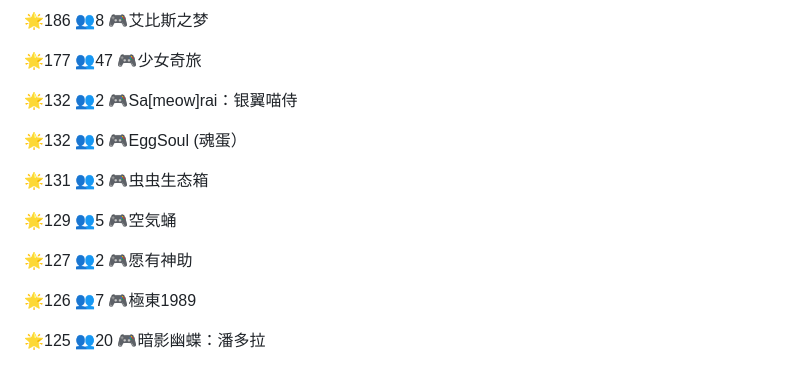
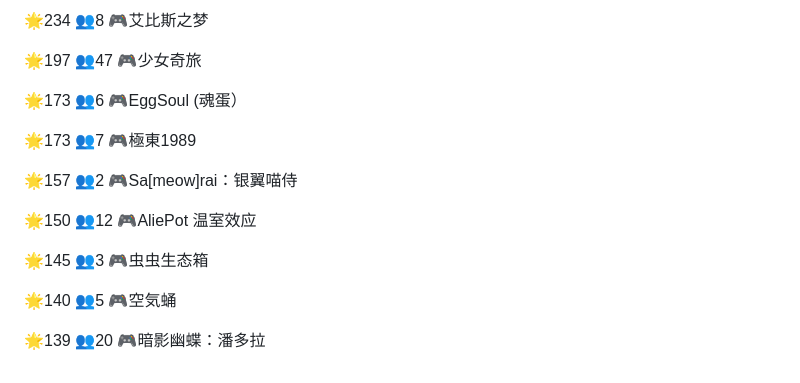
Before and after one commit to sichaozhang1112/GcoresOriginalGameStar, a Markdown page: README.md, the part around the change printed below. Drawn GitHub-style.

```diff
--- a/README.md
+++ b/README.md
@@ -41,18 +41,18 @@ python3 get_star.py --print 24SideEffect
 
-🌟186 👥8   🎮艾比斯之梦
+🌟234 👥8   🎮艾比斯之梦
 
-🌟177 👥47  🎮少女奇旅
+🌟197 👥47  🎮少女奇旅
 
-🌟132 👥2   🎮Sa[meow]rai：银翼喵侍
+🌟173 👥6   🎮EggSoul (魂蛋）
 
-🌟132 👥6   🎮EggSoul (魂蛋）
+🌟173 👥7   🎮極東1989
 
-🌟131 👥3   🎮虫虫生态箱
+🌟157 👥2   🎮Sa[meow]rai：银翼喵侍
 
-🌟129 👥5   🎮空気蛹
+🌟150 👥12  🎮AliePot 温室效应
 
-🌟127 👥2   🎮愿有神助
+🌟145 👥3   🎮虫虫生态箱
 
-🌟126 👥7   🎮極東1989
+🌟140 👥5   🎮空気蛹
 
-🌟125 👥20  🎮暗影幽蝶：潘多拉
+🌟139 👥20  🎮暗影幽蝶：潘多拉
```
Also changed, not shown: other parts of README.md (+2 -2 lines), pics/24SideEffect_stars.png, 2 other files.
